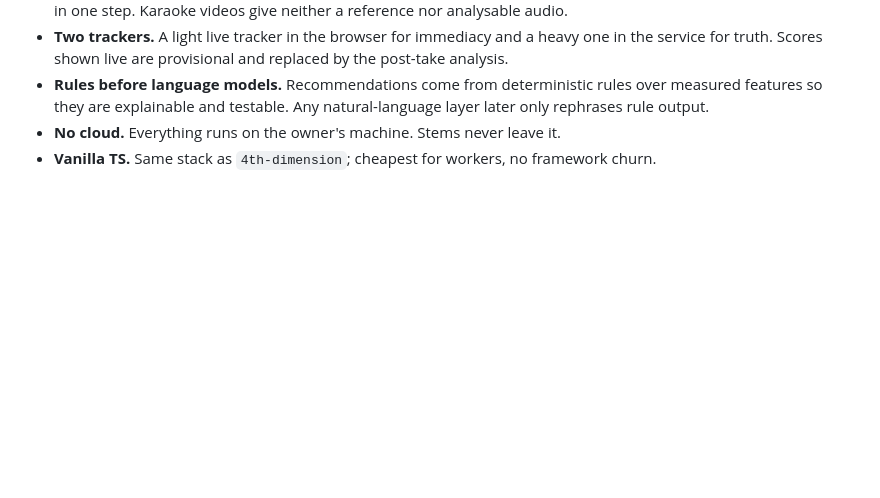
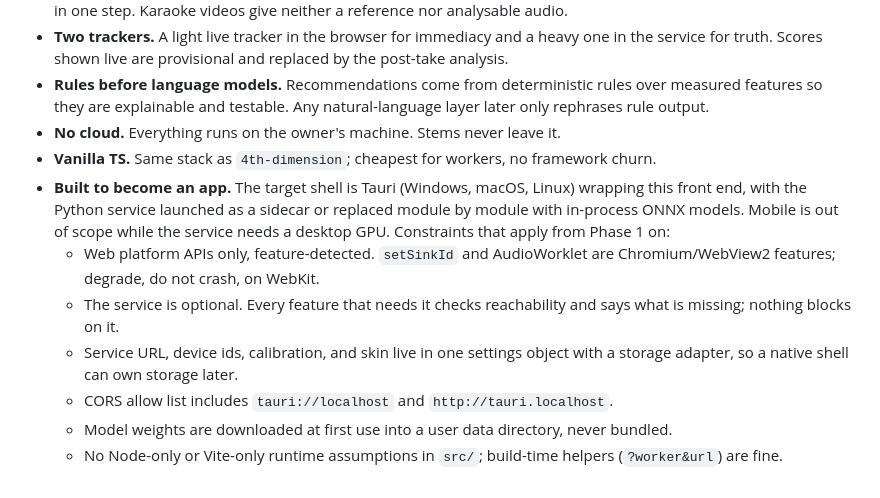
Before and after one commit to jvalordv/encore, a Markdown page: docs/ARCHITECTURE.md, the part around the change. GitHub-like rendering; blank space fills up the shorter version.

Commit message:
Docs: purpose order, app-packaging decision, Phase 6
Co-Authored-By: Claude Fable 5.1 <noreply@anthropic.com>
Claude-Session: https://claude.ai/code/session_016KW5YcqWcvN6viz9QNdwXN

```diff
--- a/docs/ARCHITECTURE.md
+++ b/docs/ARCHITECTURE.md
@@ -98,3 +98,19 @@ DuetSplit    { singers: {id, contour, confidence: number[]}[],
 - **No cloud.** Everything runs on the owner's machine. Stems never leave it.
 - **Vanilla TS.** Same stack as `4th-dimension`; cheapest for workers, no
   framework churn.
+- **Built to become an app.** The target shell is Tauri (Windows, macOS,
+  Linux) wrapping this front end, with the Python service launched as a
+  sidecar or replaced module by module with in-process ONNX models. Mobile
+  is out of scope while the service needs a desktop GPU. Constraints that
+  apply from Phase 1 on:
+  - Web platform APIs only, feature-detected. `setSinkId` and AudioWorklet
+    are Chromium/WebView2 features; degrade, do not crash, on WebKit.
+  - The service is optional. Every feature that needs it checks
+    reachability and says what is missing; nothing blocks on it.
+  - Service URL, device ids, calibration, and skin live in one settings
+    object with a storage adapter, so a native shell can own storage later.
+  - CORS allow list includes `tauri://localhost` and `http://tauri.localhost`.
+  - Model weights are downloaded at first use into a user data directory,
+    never bundled.
+  - No Node-only or Vite-only runtime assumptions in `src/`; build-time
+    helpers (`?worker&url`) are fine.
```
Also changed, not shown: CLAUDE.md (+12 -0 lines), ROADMAP.md (+29 -16 lines).
